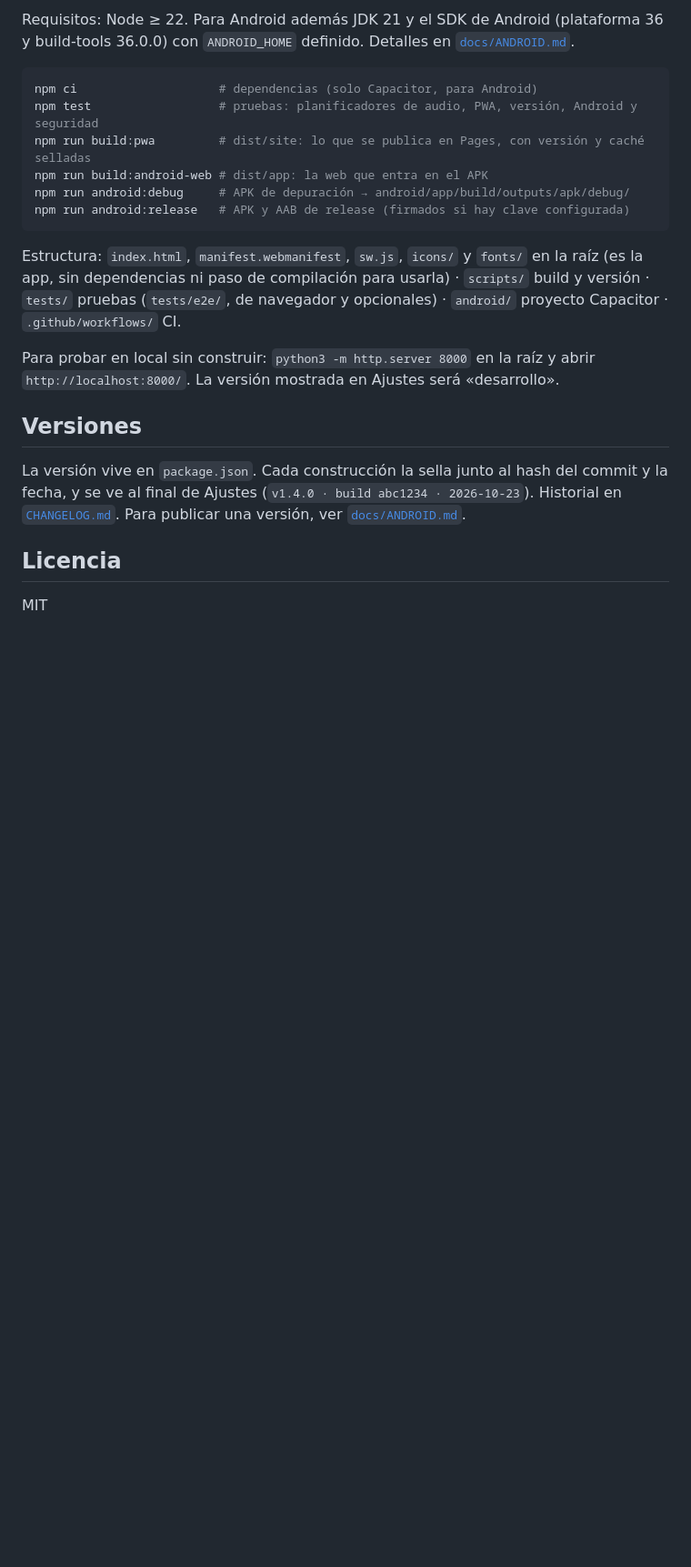
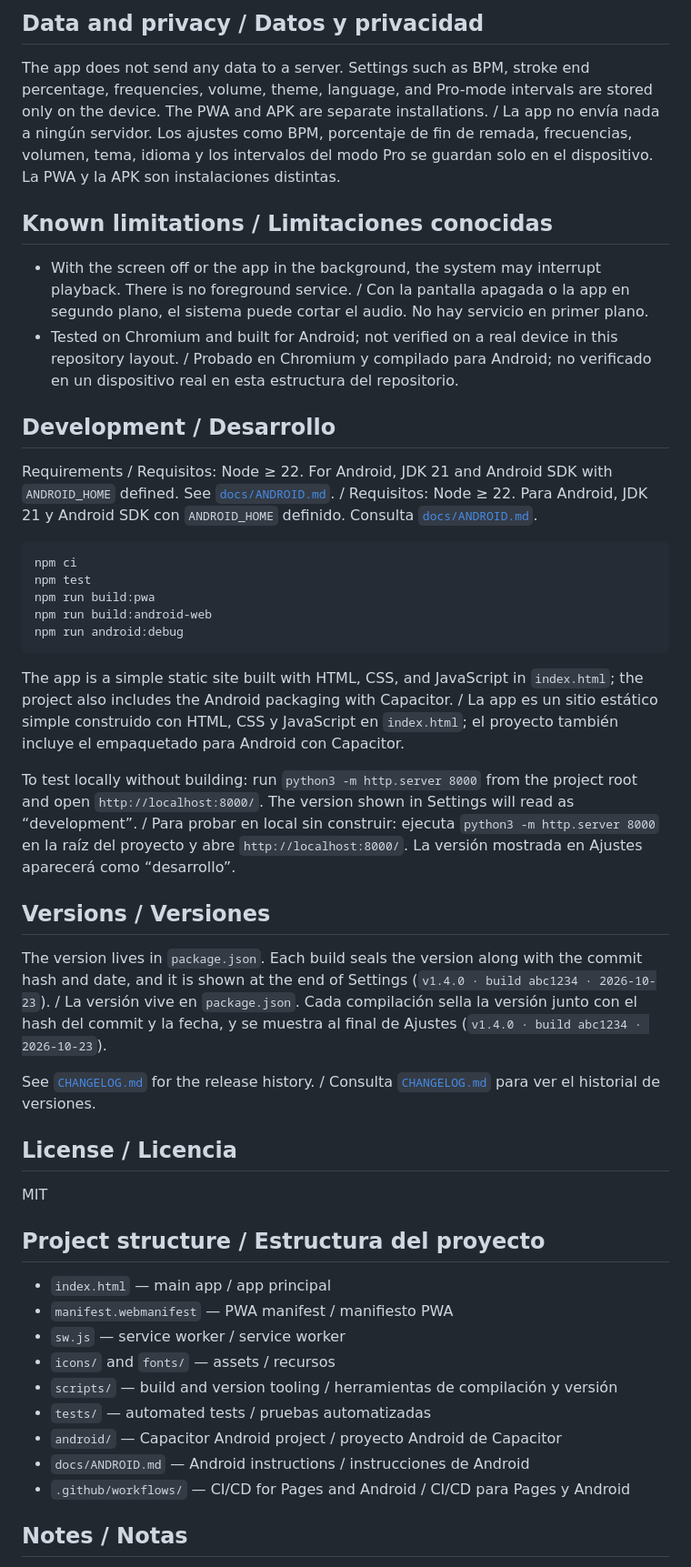
Before and after one commit to lsantome/Ritmo-Remada, a Markdown page: README.md, the part around one of its changes. Shown at 91% size. GitHub-like rendering; blank space fills up the shorter version.

Commit message:
docs: make README bilingual in English and Spanish

````diff
--- a/README.md
+++ b/README.md
@@ -33,23 +32,50 @@ La app no envía nada a ningún servidor: los ajustes (BPM, %, frecuencias, volu
 
-Requisitos: Node ≥ 22. Para Android además JDK 21 y el SDK de Android (plataforma 36 y build-tools 36.0.0) con `ANDROID_HOME` definido. Detalles en [`docs/ANDROID.md`](docs/ANDROID.md).
+## Data and privacy / Datos y privacidad
+
+The app does not send any data to a server. Settings such as BPM, stroke end percentage, frequencies, volume, theme, language, and Pro-mode intervals are stored only on the device. The PWA and APK are separate installations. / La app no envía nada a ningún servidor. Los ajustes como BPM, porcentaje de fin de remada, frecuencias, volumen, tema, idioma y los intervalos del modo Pro se guardan solo en el dispositivo. La PWA y la APK son instalaciones distintas.
+
+## Known limitations / Limitaciones conocidas
+
+- With the screen off or the app in the background, the system may interrupt playback. There is no foreground service. / Con la pantalla apagada o la app en segundo plano, el sistema puede cortar el audio. No hay servicio en primer plano.
+- Tested on Chromium and built for Android; not verified on a real device in this repository layout. / Probado en Chromium y compilado para Android; no verificado en un dispositivo real en esta estructura del repositorio.
+
+## Development / Desarrollo
+
+Requirements / Requisitos: Node ≥ 22. For Android, JDK 21 and Android SDK with `ANDROID_HOME` defined. See [`docs/ANDROID.md`](docs/ANDROID.md). / Requisitos: Node ≥ 22. Para Android, JDK 21 y Android SDK con `ANDROID_HOME` definido. Consulta [`docs/ANDROID.md`](docs/ANDROID.md).
 
 ```bash
-npm ci                    # dependencias (solo Capacitor, para Android)
-npm test                  # pruebas: planificadores de audio, PWA, versión, Android y seguridad
-npm run build:pwa         # dist/site: lo que se publica en Pages, con versión y caché selladas
-npm run build:android-web # dist/app: la web que entra en el APK
-npm run android:debug     # APK de depuración → android/app/build/outputs/apk/debug/
-npm run android:release   # APK y AAB de release (firmados si hay clave configurada)
+npm ci
+npm test
+npm run build:pwa
+npm run build:android-web
+npm run android:debug
 ```
 
-Estructura: `index.html`, `manifest.webmanifest`, `sw.js`, `icons/` y `fonts/` en la raíz (es la app, sin dependencias ni paso de compilación para usarla) · `scripts/` build y versión · `tests/` pruebas (`tests/e2e/`, de navegador y opcionales) · `android/` proyecto Capacitor · `.github/workflows/` CI.
+The app is a simple static site built with HTML, CSS, and JavaScript in `index.html`; the project also includes the Android packaging with Capacitor. / La app es un sitio estático simple construido con HTML, CSS y JavaScript en `index.html`; el proyecto también incluye el empaquetado para Android con Capacitor.
 
-Para probar en local sin construir: `python3 -m http.server 8000` en la raíz y abrir `http://localhost:8000/`. La versión mostrada en Ajustes será «desarrollo».
+To test locally without building: run `python3 -m http.server 8000` from the project root and open `http://localhost:8000/`. The version shown in Settings will read as “development”. / Para probar en local sin construir: ejecuta `python3 -m http.server 8000` en la raíz del proyecto y abre `http://localhost:8000/`. La versión mostrada en Ajustes aparecerá como “desarrollo”.
 
-## Versiones
+## Versions / Versiones
 
-La versión vive en `package.json`. Cada construcción la sella junto al hash del commit y la fecha, y se ve al final de Ajustes (`v1.4.0 · build abc1234 · 2026-10-23`). Historial en [`CHANGELOG.md`](CHANGELOG.md). Para publicar una versión, ver [`docs/ANDROID.md`](docs/ANDROID.md#publicar-una-versión).
+The version lives in `package.json`. Each build seals the version along with the commit hash and date, and it is shown at the end of Settings (`v1.4.0 · build abc1234 · 2026-10-23`). / La versión vive en `package.json`. Cada compilación sella la versión junto con el hash del commit y la fecha, y se muestra al final de Ajustes (`v1.4.0 · build abc1234 · 2026-10-23`).
 
-## Licencia
+See [`CHANGELOG.md`](CHANGELOG.md) for the release history. / Consulta [`CHANGELOG.md`](CHANGELOG.md) para ver el historial de versiones.
+
+## License / Licencia
 
 MIT
+
+## Project structure / Estructura del proyecto
+
+- `index.html` — main app / app principal
+- `manifest.webmanifest` — PWA manifest / manifiesto PWA
+- `sw.js` — service worker / service worker
+- `icons/` and `fonts/` — assets / recursos
+- `scripts/` — build and version tooling / herramientas de compilación y versión
+- `tests/` — automated tests / pruebas automatizadas
+- `android/` — Capacitor Android project / proyecto Android de Capacitor
+- `docs/ANDROID.md` — Android instructions / instrucciones de Android
+- `.github/workflows/` — CI/CD for Pages and Android / CI/CD para Pages y Android
+
+## Notes / Notas
+
````
Also changed, not shown: other parts of README.md (+25 -20 lines).
